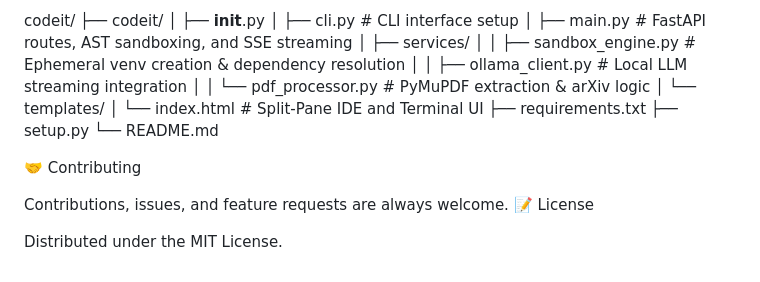
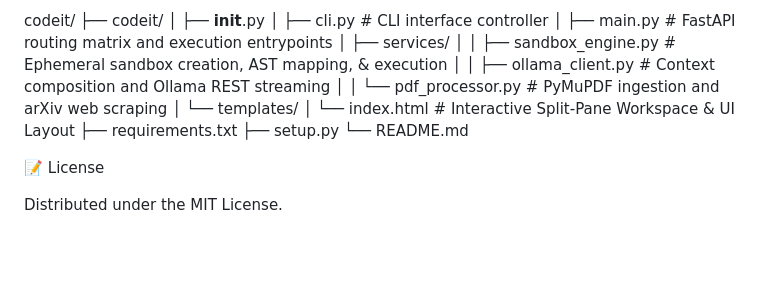
Before and after one commit to krsatyam36/codeit, a Markdown page: README.md, the part around one of its changes. Drawn GitHub-style; blank space fills up the shorter version.

```diff
--- a/README.md
+++ b/README.md
@@ -61,21 +62,18 @@ Plaintext
 codeit/
 ├── codeit/
 │   ├── __init__.py
-│   ├── cli.py                 # CLI interface setup
-│   ├── main.py                # FastAPI routes, AST sandboxing, and SSE streaming
+│   ├── cli.py                 # CLI interface controller
+│   ├── main.py                # FastAPI routing matrix and execution entrypoints
 │   ├── services/
-│   │   ├── sandbox_engine.py  # Ephemeral venv creation & dependency resolution
-│   │   ├── ollama_client.py   # Local LLM streaming integration
-│   │   └── pdf_processor.py   # PyMuPDF extraction & arXiv logic
+│   │   ├── sandbox_engine.py  # Ephemeral sandbox creation, AST mapping, & execution
+│   │   ├── ollama_client.py   # Context composition and Ollama REST streaming
+│   │   └── pdf_processor.py   # PyMuPDF ingestion and arXiv web scraping
 │   └── templates/
-│       └── index.html         # Split-Pane IDE and Terminal UI
+│       └── index.html         # Interactive Split-Pane Workspace & UI Layout
 ├── requirements.txt
 ├── setup.py
 └── README.md
 
-🤝 Contributing
-
-Contributions, issues, and feature requests are always welcome.
 📝 License
 
 Distributed under the MIT License.
```
Also changed, not shown: other parts of README.md (+27 -26 lines).
